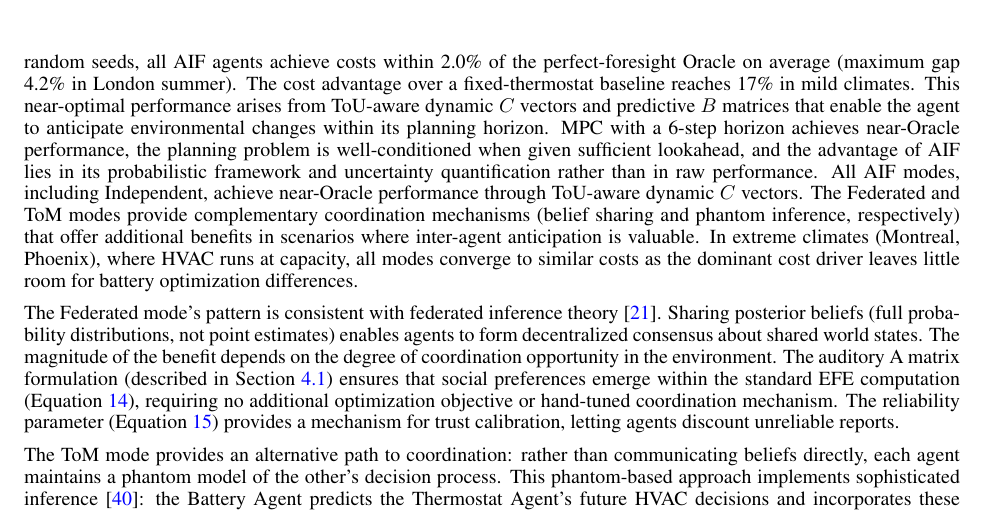
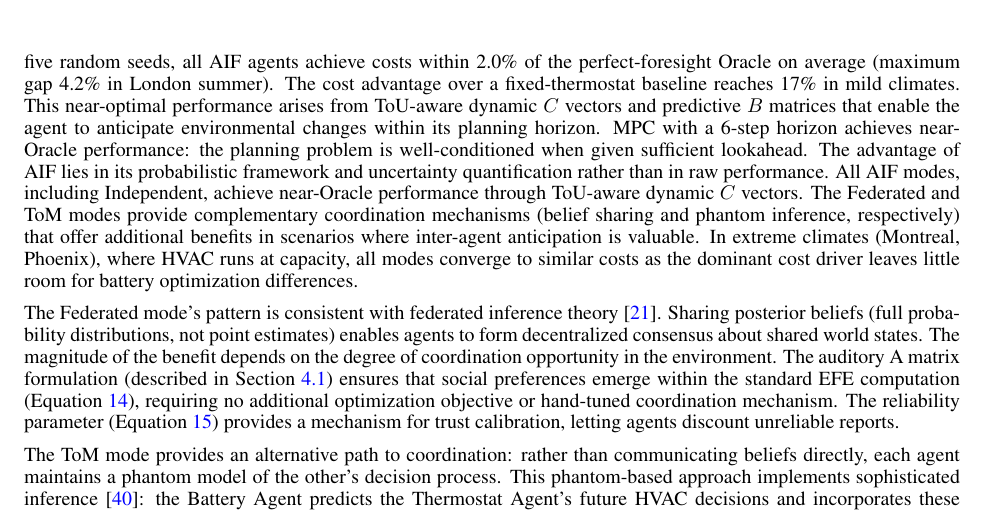
Before and after one commit to mahault/econet, a LaTeX paper (mainV5.tex): part of page 27 of 32, cut so that both start at the same text. Compiled offline with pdfLaTeX.

Commit message:
Fix comma splice in Discussion section
Break run-on sentence about MPC near-Oracle performance into two
proper sentences.

```diff
--- a/mainV5.tex
+++ b/mainV5.tex
@@ -1771,9 +1771,9 @@ Oracle on average (maximum gap 4.2\% in London summer). The cost
 advantage over a fixed-thermostat baseline reaches 17\% in mild climates.
 This near-optimal performance arises from ToU-aware dynamic $C$ vectors
 and predictive $B$ matrices that enable the agent to anticipate
-environmental changes within its planning horizon. MPC with a 6-step horizon achieves near-Oracle performance,
+environmental changes within its planning horizon. MPC with a 6-step horizon achieves near-Oracle performance:
 the planning problem is well-conditioned when given
-sufficient lookahead, and the advantage of AIF lies in its probabilistic
+sufficient lookahead. The advantage of AIF lies in its probabilistic
 framework and uncertainty quantification rather than in raw performance.
 All AIF modes, including Independent, achieve near-Oracle
 performance through ToU-aware dynamic $C$ vectors. The Federated and
```
